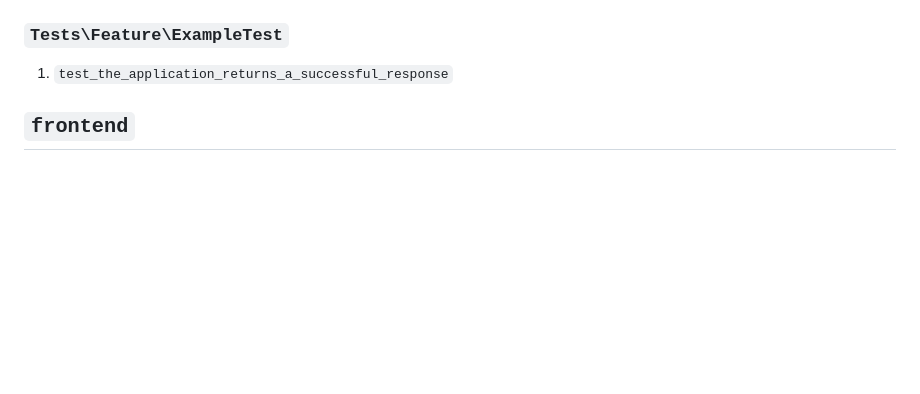
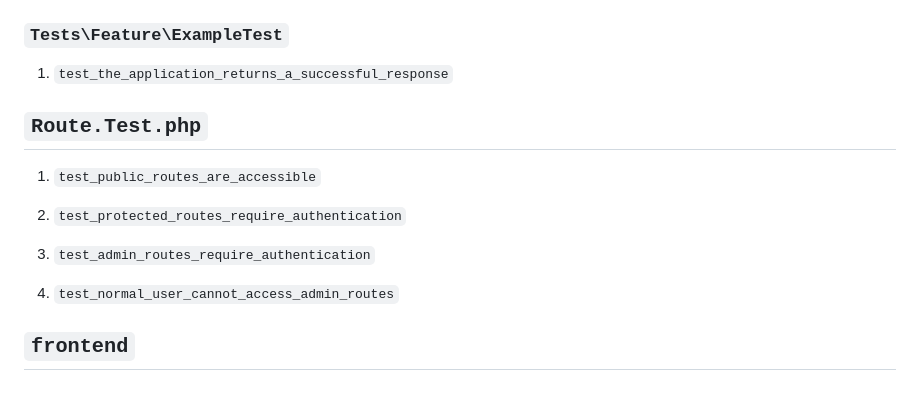
Before and after one commit to FarkasBotond/AutoTuning, a Markdown page: docs/content/tesztelesi-jegyzokonyv.md, the part around the change. Drawn GitHub-style; blank space fills up the shorter version.

Commit message:
routes test tesztelesi

```diff
--- a/docs/content/tesztelesi-jegyzokonyv.md
+++ b/docs/content/tesztelesi-jegyzokonyv.md
@@ -121,6 +121,16 @@ docker compose exec -e PLAYWRIGHT_CHROMIUM_EXECUTABLE_PATH=/usr/bin/chromium fro
 
 1. `test_the_application_returns_a_successful_response`
 
+## `Route.Test.php`
+
+1. `test_public_routes_are_accessible`
+
+2. `test_protected_routes_require_authentication`
+
+3. `test_admin_routes_require_authentication`
+
+4. `test_normal_user_cannot_access_admin_routes`
+
 
 ## `frontend`
 
```
